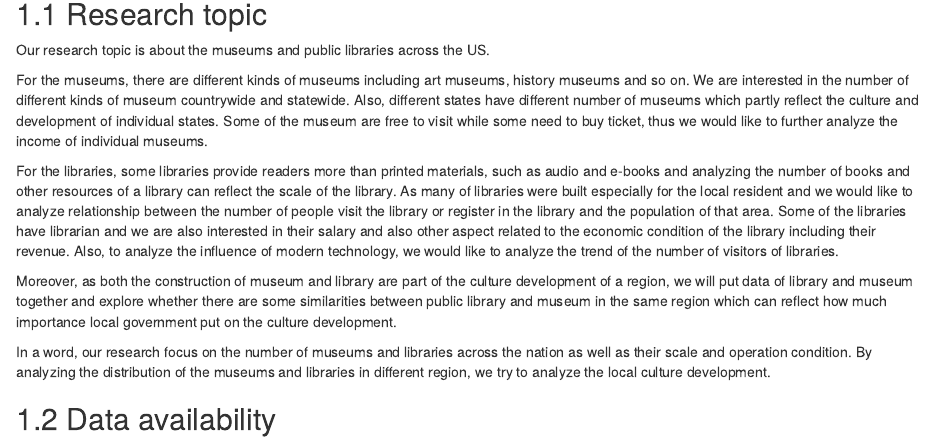
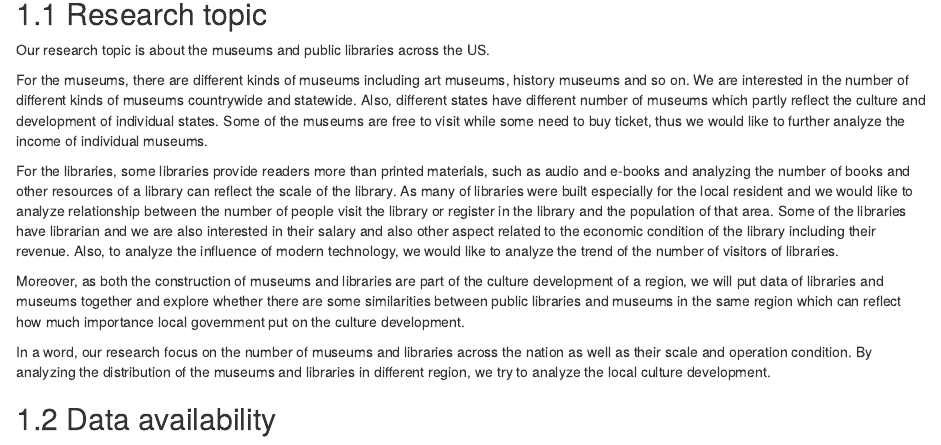
Before and after one commit to yiningma1001/USMuseumsAndLibraries, an R Markdown document (proposal.Rmd): the page in a window 1100 px wide, from 80 px down. Rendered offline with R 4.5, knitr and Pandoc, with nearby package versions; drawn as R Markdown's standard HTML page in place of the format the file asks for.

Commit message:
tiny content modification

```diff
--- a/proposal.Rmd
+++ b/proposal.Rmd
@@ -4,11 +4,11 @@
 
 Our research topic is about the museums and public libraries across the US.
 
-For the museums, there are different kinds of museums including art museums, history museums and so on. We are interested in the number of different kinds of museum countrywide and statewide. Also, different states have different number of museums which partly reflect the culture and development of individual states. Some of the museum are free to visit while some need to buy ticket, thus we would like to further analyze the income of individual museums.
+For the museums, there are different kinds of museums including art museums, history museums and so on. We are interested in the number of different kinds of museums countrywide and statewide. Also, different states have different number of museums which partly reflect the culture and development of individual states. Some of the museums are free to visit while some need to buy ticket, thus we would like to further analyze the income of individual museums.
 
 For the libraries, some libraries provide readers more than printed materials, such as audio and e-books and analyzing the number of books and other resources of a library can reflect the scale of the library. As many of libraries were built especially for the local resident and we would like to analyze relationship between the number of people visit the library or register in the library and the population of that area. Some of the libraries have librarian and we are also interested in their salary and also other aspect related to the economic condition of the library including their revenue. Also, to analyze the influence of modern technology, we would like to analyze the trend of the number of visitors of libraries.
 
-Moreover, as both the construction of museum and library are part of the culture development of a region, we will put data of library and museum together and explore whether there are some similarities between public library and museum in the same region which can reflect how much importance local government put on the culture development.
+Moreover, as both the construction of museums and libraries are part of the culture development of a region, we will put data of libraries and museums together and explore whether there are some similarities between public libraries and museums in the same region which can reflect how much importance local government put on the culture development.
 
 In a word, our research focus on the number of museums and libraries across the nation as well as their scale and operation condition. By analyzing the distribution of the museums and libraries in different region, we try to analyze the local culture development.
 
```
